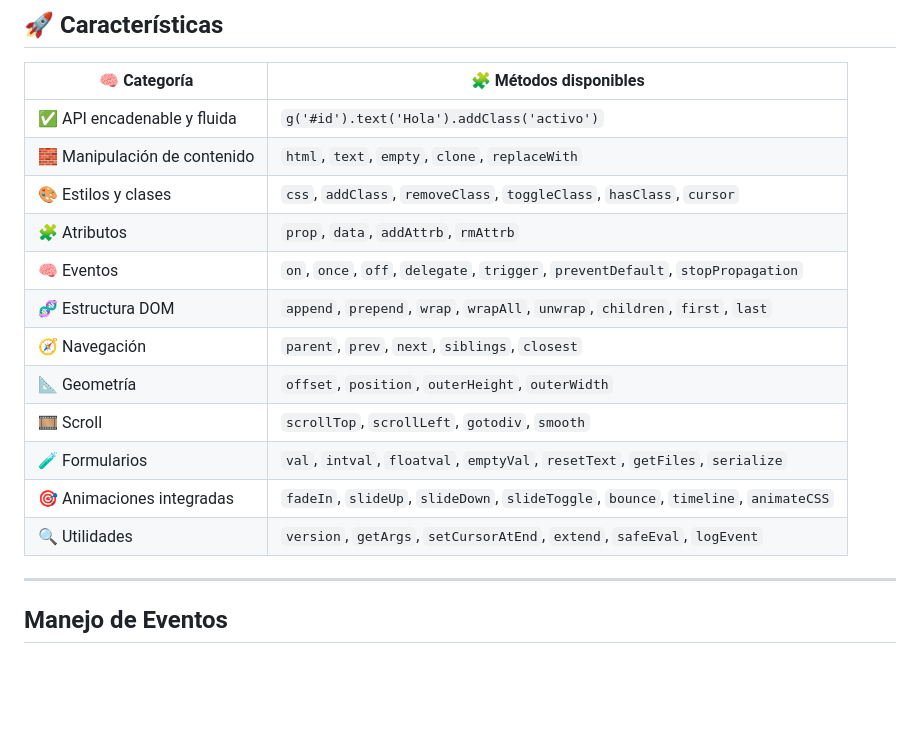
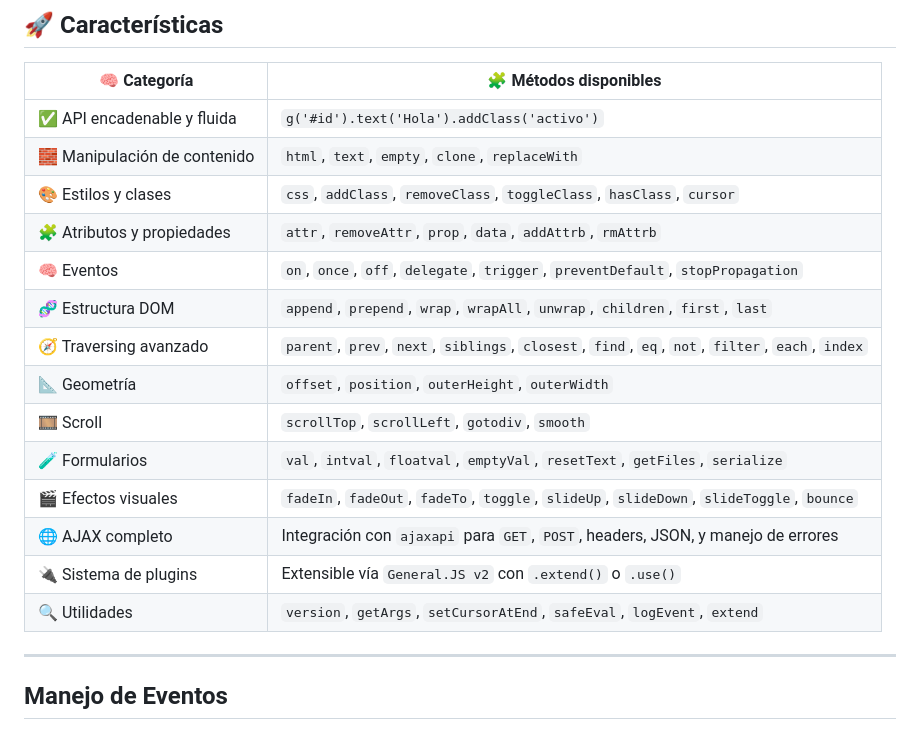
Before and after one commit to arturo21/gdom, a Markdown page: README.md, the part around the change. Drawn GitHub-style; blank space fills up the shorter version.

```diff
--- a/README.md
+++ b/README.md
@@ -20,19 +20,21 @@
 ## 🚀 Características
 
 | 🧠 Categoría                  | 🧩 Métodos disponibles                                                                 |
-|-----------------------------|----------------------------------------------------------------------------------------|
+|------------------------------|----------------------------------------------------------------------------------------|
 | ✅ API encadenable y fluida  | `g('#id').text('Hola').addClass('activo')`                                            |
 | 🧱 Manipulación de contenido | `html`, `text`, `empty`, `clone`, `replaceWith`                                       |
 | 🎨 Estilos y clases          | `css`, `addClass`, `removeClass`, `toggleClass`, `hasClass`, `cursor`                |
-| 🧩 Atributos                 | `prop`, `data`, `addAttrb`, `rmAttrb`                                                 |
+| 🧩 Atributos y propiedades   | `attr`, `removeAttr`, `prop`, `data`, `addAttrb`, `rmAttrb`                           |
 | 🧠 Eventos                   | `on`, `once`, `off`, `delegate`, `trigger`, `preventDefault`, `stopPropagation`       |
 | 🧬 Estructura DOM            | `append`, `prepend`, `wrap`, `wrapAll`, `unwrap`, `children`, `first`, `last`        |
-| 🧭 Navegación                | `parent`, `prev`, `next`, `siblings`, `closest`                                       |
+| 🧭 Traversing avanzado       | `parent`, `prev`, `next`, `siblings`, `closest`, `find`, `eq`, `not`, `filter`, `each`, `index` |
 | 📐 Geometría                 | `offset`, `position`, `outerHeight`, `outerWidth`                                     |
 | 🎞️ Scroll                   | `scrollTop`, `scrollLeft`, `gotodiv`, `smooth`                                        |
 | 🧪 Formularios               | `val`, `intval`, `floatval`, `emptyVal`, `resetText`, `getFiles`, `serialize`        |
-| 🎯 Animaciones integradas    | `fadeIn`, `slideUp`, `slideDown`, `slideToggle`, `bounce`, `timeline`, `animateCSS`  |
-| 🔍 Utilidades                | `version`, `getArgs`, `setCursorAtEnd`, `extend`, `safeEval`, `logEvent`             |
+| 🎬 Efectos visuales          | `fadeIn`, `fadeOut`, `fadeTo`, `toggle`, `slideUp`, `slideDown`, `slideToggle`, `bounce` |
+| 🌐 AJAX completo             | Integración con `ajaxapi` para `GET`, `POST`, headers, JSON, y manejo de errores      |
+| 🔌 Sistema de plugins        | Extensible vía `General.JS v2` con `.extend()` o `.use()`                             |
+| 🔍 Utilidades                | `version`, `getArgs`, `setCursorAtEnd`, `safeEval`, `logEvent`, `extend`              |
 
 ---
 ## Manejo de Eventos
```
